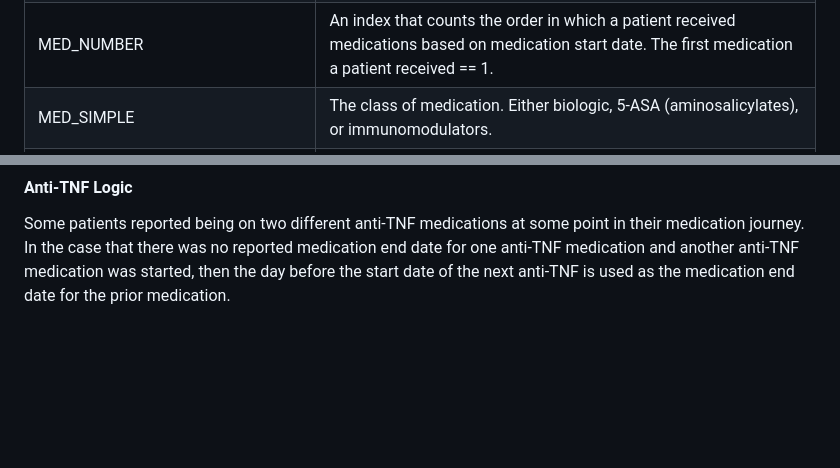
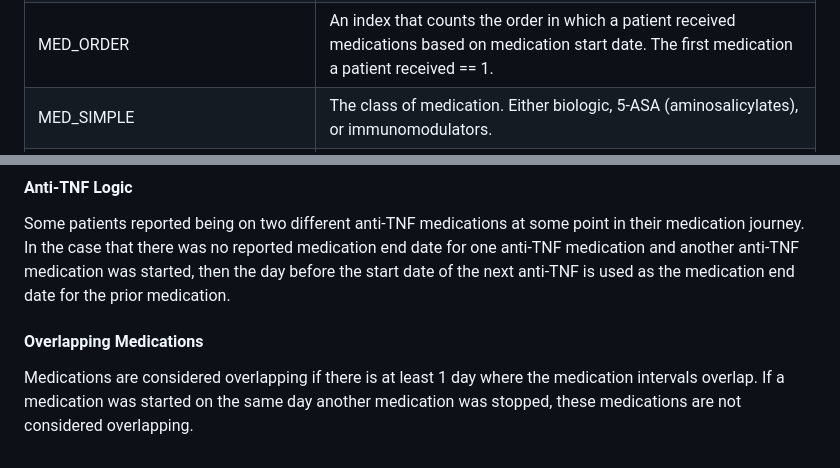
Before and after one commit to ccf-tfehlmann/ibdplexus, a Markdown page: vignettes/risk-med-journey.md, 2 parts joined by grey strips. GitHub-like rendering; blank space fills up the shorter version.

Commit message:
run vignette

```diff
--- a/vignettes/risk-med-journey.md
+++ b/vignettes/risk-med-journey.md
@@ -44,7 +44,7 @@ start and end dates, each interval for the medication is a separate row
 in the medication journey table.</td>
 </tr>
 <tr class="odd">
-<td>MED_NUMBER</td>
+<td>MED_ORDER</td>
 <td>An index that counts the order in which a patient received
 medications based on medication start date. The first medication a
 patient received == 1.</td>
@@ -93,3 +93,10 @@ reported medication end date for one anti-TNF medication and another
 anti-TNF medication was started, then the day before the start date of
 the next anti-TNF is used as the medication end date for the prior
 medication.
+
+#### Overlapping Medications
+
+Medications are considered overlapping if there is at least 1 day where
+the medication intervals overlap. If a medication was started on the
+same day another medication was stopped, these medications are not
+considered overlapping.
```
Also changed, not shown: other parts of vignettes/risk-med-journey.md (+2 -2 lines).
